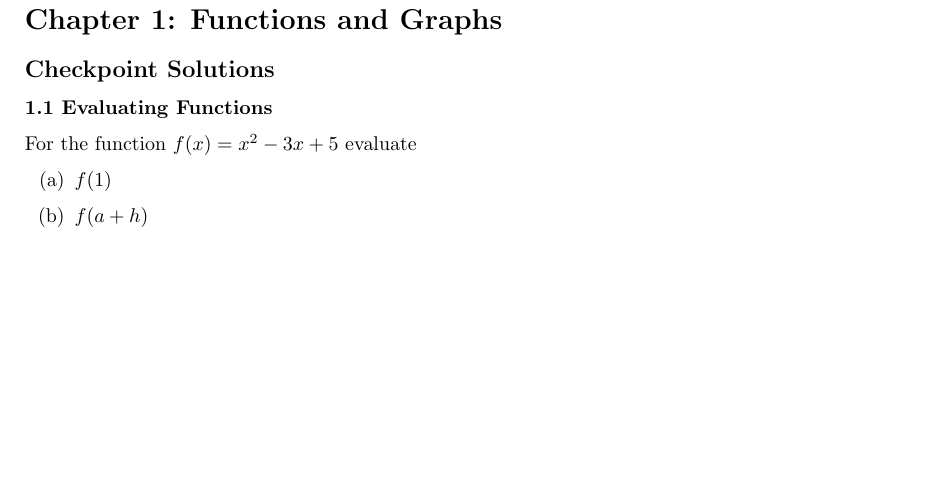
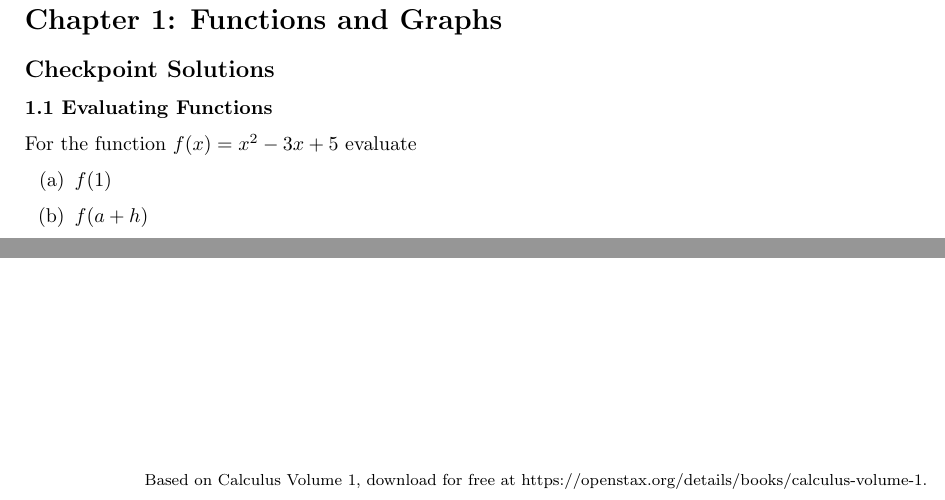
Before and after one commit to HenrikSamuelsson/reading-open-stax-calculus, a LaTeX document (calculus-volume-3/solutions-calculus-volume-1.tex): part of the page before the commit and two parts of the page after it, the two joined at a grey line, cut so that both start at the same text, the shorter picture padded with empty space. Compiled offline with pdfLaTeX.

Commit message:
Add a footer.

```diff
--- a/calculus-volume-3/solutions-calculus-volume-1.tex
+++ b/calculus-volume-3/solutions-calculus-volume-1.tex
@@ -9,6 +9,16 @@
 
     % To create lists
     \usepackage{enumitem}
+
+    % For header and footer
+    \usepackage{fancyhdr}
+
+    \newcommand*\footerfont{\footnotesize}
+
+\fancyhf{}
+\fancyfoot[C]{\footerfont Based on Calculus Volume 1, download for free at https://openstax.org/details/books/calculus-volume-1.}
+\renewcommand\headrulewidth{0pt}
+\pagestyle{fancy}
 
 \begin{document}
 
```
Also changed, not shown: calculus-volume-3/solutions-calculus-volume-1.pdf.
